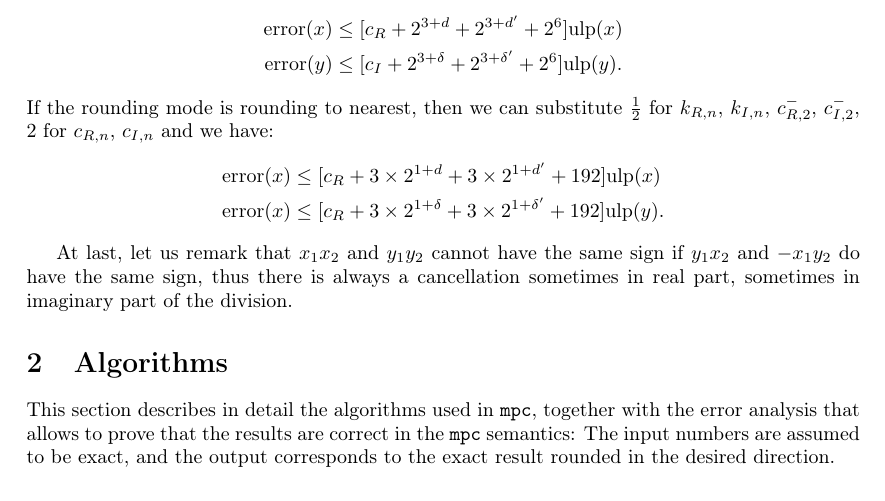
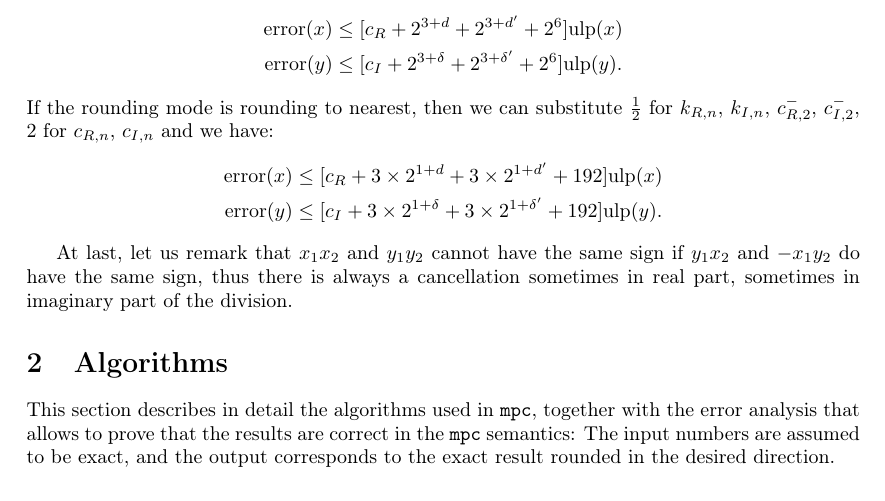
Before and after one commit to Distrotech/mpc, a LaTeX document (doc/algorithms.tex): part of page 5 of 9, cut so that both start at the same text. Compiled offline with pdfLaTeX.

Commit message:
doc/algorithms.tex: Fix typo.
git-svn-id: svn://scm.gforge.inria.fr/svn/mpc/trunk@576 211d60ee-9f03-0410-a15a-8952a2c7a4e4

```diff
--- a/doc/algorithms.tex
+++ b/doc/algorithms.tex
@@ -322,7 +322,7 @@ $\frac{1}{2}$ for $k_{R,n}$, $k_{I,n}$, $c_{R,2}^-$, $c_{I,2}^-$, 2 for
 $c_{R,n}$, $c_{I,n}$ and we have:
 \begin{align*}
 \error(x) &\leq [c_R + 3\times 2^{1+d} +3\times 2^{1+d'} + 192] \Ulp(x)\\
-\error(x) &\leq [c_R + 3\times 2^{1+\delta} +3\times 2^{1+\delta'} + 192]
+\error(y) &\leq [c_I + 3\times 2^{1+\delta} +3\times 2^{1+\delta'} + 192]
 \Ulp(y).
 \end{align*}
 
```
